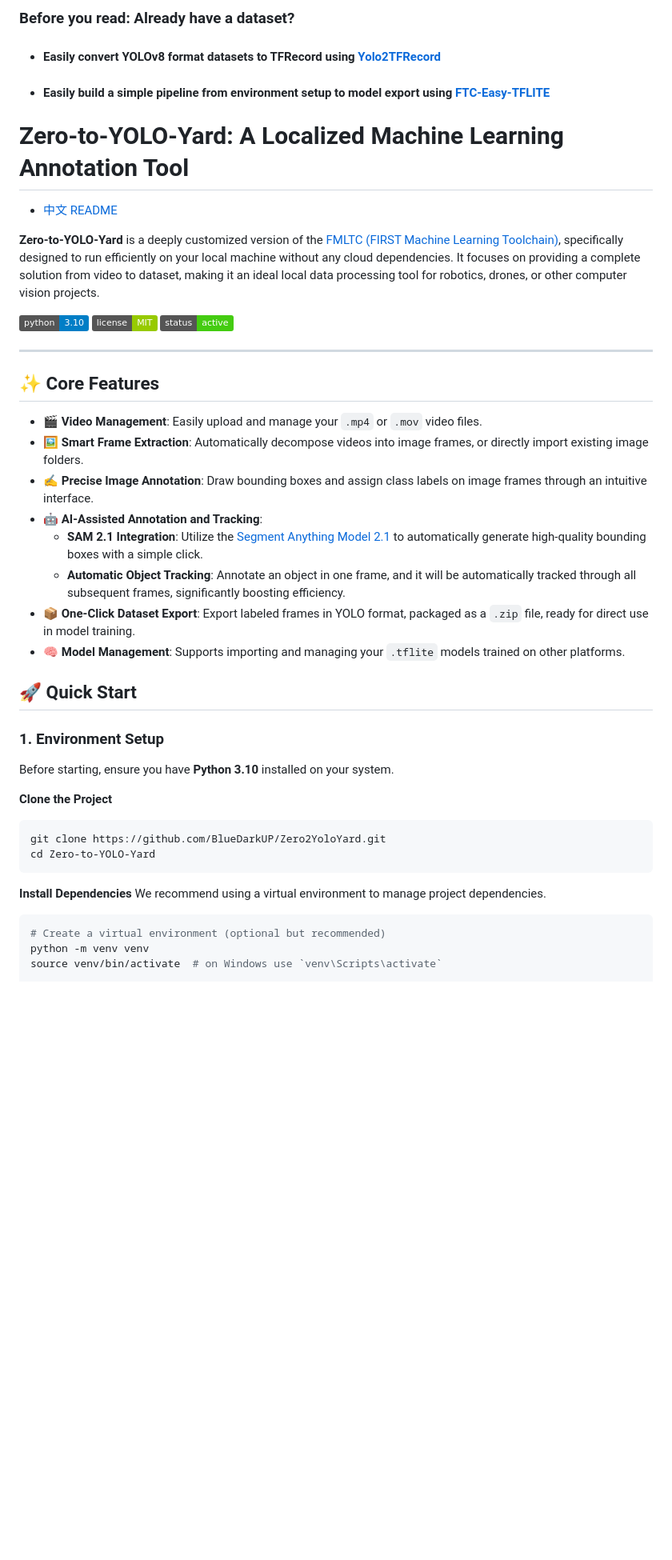
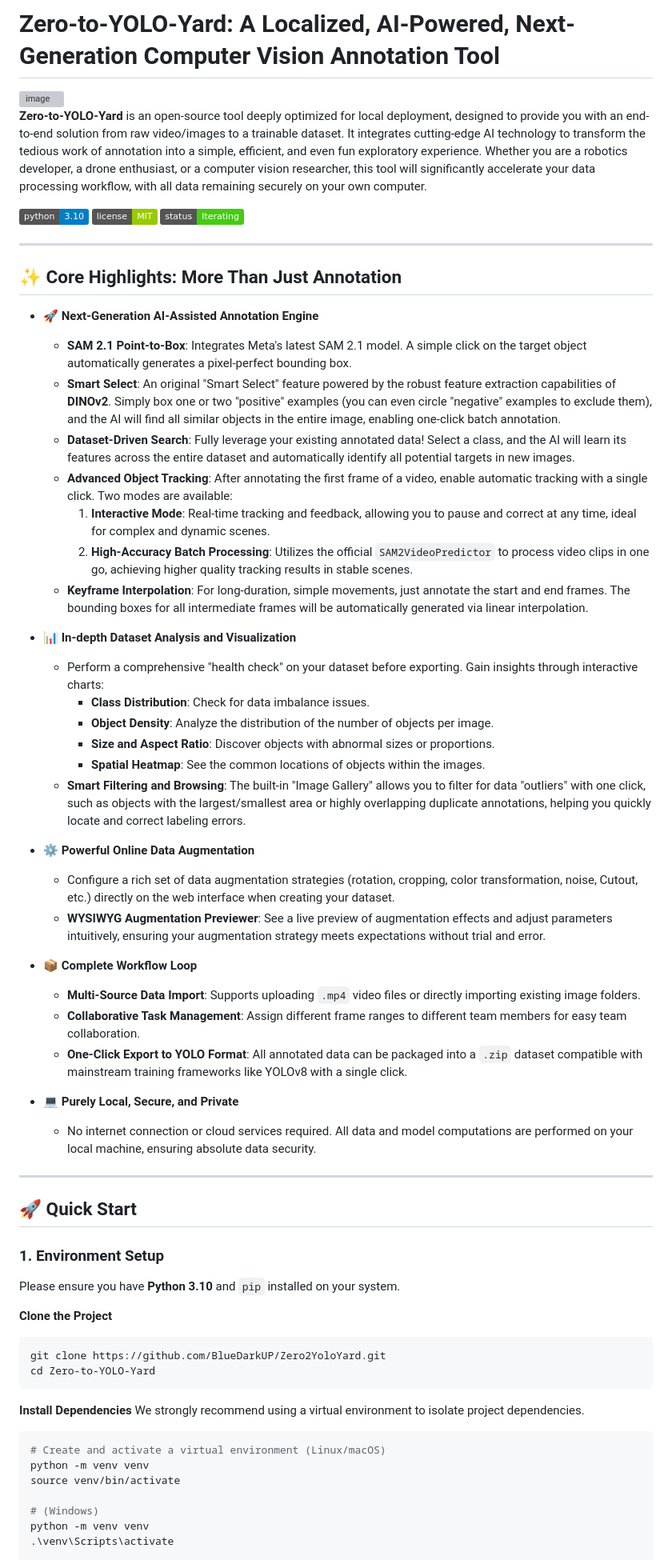
Before and after one commit to BlueDarkUP/Zero2YoloYard, a Markdown page: README-EN.md, the part around one of its changes. Shown at 80% size. GitHub-like rendering; badges without logos; blank space fills up the shorter version; grey boxes are pictures that could not be loaded.

````diff
--- a/README-EN.md
+++ b/README-EN.md
@@ -1,35 +1,52 @@
-### Before you read: Already have a dataset?
-- #### Easily convert YOLOv8 format datasets to TFRecord using [Yolo2TFRecord](https://github.com/BlueDarkUP/Yolo2TFRecord)
-- #### Easily build a simple pipeline from environment setup to model export using [FTC-Easy-TFLITE](https://github.com/BlueDarkUP/FTC-Easy-TFLITE)
+# Zero-to-YOLO-Yard: A Localized, AI-Powered, Next-Generation Computer Vision Annotation Tool
+<img width="1629" height="527" alt="image" src="https://github.com/user-attachments/assets/4a4ec469-a1b9-48e4-8acf-2854d61fbc72" />
 
-# Zero-to-YOLO-Yard: A Localized Machine Learning Annotation Tool
-
-*   [中文 README](README.md)
-
-**Zero-to-YOLO-Yard** is a deeply customized version of the [FMLTC (FIRST Machine Learning Toolchain)](https://github.com/FIRST-Tech-Challenge/fmltc), specifically designed to run efficiently on your local machine without any cloud dependencies. It focuses on providing a complete solution from video to dataset, making it an ideal local data processing tool for robotics, drones, or other computer vision projects.
+**Zero-to-YOLO-Yard** is an open-source tool deeply optimized for local deployment, designed to provide you with an end-to-end solution from raw video/images to a trainable dataset. It integrates cutting-edge AI technology to transform the tedious work of annotation into a simple, efficient, and even fun exploratory experience. Whether you are a robotics developer, a drone enthusiast, or a computer vision researcher, this tool will significantly accelerate your data processing workflow, with all data remaining securely on your own computer.
 
 [![Python Version](https://img.shields.io/badge/python-3.10-blue.svg)](https://www.python.org/downloads/release/python-3100/)
 [![License](https://img.shields.io/badge/license-MIT-green.svg)](https://opensource.org/licenses/MIT)
-[![Status](https://img.shields.io/badge/status-active-brightgreen.svg)]()
+[![Status](https://img.shields.io/badge/status-Iterating-brightgreen.svg)]()
 
 ---
 
-## ✨ Core Features
+## ✨ Core Highlights: More Than Just Annotation
 
-- **🎬 Video Management**: Easily upload and manage your `.mp4` or `.mov` video files.
-- **🖼️ Smart Frame Extraction**: Automatically decompose videos into image frames, or directly import existing image folders.
-- **✍️ Precise Image Annotation**: Draw bounding boxes and assign class labels on image frames through an intuitive interface.
-- **🤖 AI-Assisted Annotation and Tracking**:
-    - **SAM 2.1 Integration**: Utilize the [Segment Anything Model 2.1](https://segment-anything.com/) to automatically generate high-quality bounding boxes with a simple click.
-    - **Automatic Object Tracking**: Annotate an object in one frame, and it will be automatically tracked through all subsequent frames, significantly boosting efficiency.
-- **📦 One-Click Dataset Export**: Export labeled frames in YOLO format, packaged as a `.zip` file, ready for direct use in model training.
-- **🧠 Model Management**: Supports importing and managing your `.tflite` models trained on other platforms.
+- **🚀 Next-Generation AI-Assisted Annotation Engine**
+    - **SAM 2.1 Point-to-Box**: Integrates Meta's latest SAM 2.1 model. A simple click on the target object automatically generates a pixel-perfect bounding box.
+    - **Smart Select**: An original "Smart Select" feature powered by the robust feature extraction capabilities of **DINOv2**. Simply box one or two "positive" examples (you can even circle "negative" examples to exclude them), and the AI will find all similar objects in the entire image, enabling one-click batch annotation.
+    - **Dataset-Driven Search**: Fully leverage your existing annotated data! Select a class, and the AI will learn its features across the entire dataset and automatically identify all potential targets in new images.
+    - **Advanced Object Tracking**: After annotating the first frame of a video, enable automatic tracking with a single click. Two modes are available:
+        1.  **Interactive Mode**: Real-time tracking and feedback, allowing you to pause and correct at any time, ideal for complex and dynamic scenes.
+        2.  **High-Accuracy Batch Processing**: Utilizes the official `SAM2VideoPredictor` to process video clips in one go, achieving higher quality tracking results in stable scenes.
+    - **Keyframe Interpolation**: For long-duration, simple movements, just annotate the start and end frames. The bounding boxes for all intermediate frames will be automatically generated via linear interpolation.
+
+- **📊 In-depth Dataset Analysis and Visualization**
+    - Perform a comprehensive "health check" on your dataset before exporting. Gain insights through interactive charts:
+        - **Class Distribution**: Check for data imbalance issues.
+        - **Object Density**: Analyze the distribution of the number of objects per image.
+        - **Size and Aspect Ratio**: Discover objects with abnormal sizes or proportions.
+        - **Spatial Heatmap**: See the common locations of objects within the images.
+    - **Smart Filtering and Browsing**: The built-in "Image Gallery" allows you to filter for data "outliers" with one click, such as objects with the largest/smallest area or highly overlapping duplicate annotations, helping you quickly locate and correct labeling errors.
+
+- **⚙️ Powerful Online Data Augmentation**
+    - Configure a rich set of data augmentation strategies (rotation, cropping, color transformation, noise, Cutout, etc.) directly on the web interface when creating your dataset.
+    - **WYSIWYG Augmentation Previewer**: See a live preview of augmentation effects and adjust parameters intuitively, ensuring your augmentation strategy meets expectations without trial and error.
+
+- **📦 Complete Workflow Loop**
+    - **Multi-Source Data Import**: Supports uploading `.mp4` video files or directly importing existing image folders.
+    - **Collaborative Task Management**: Assign different frame ranges to different team members for easy team collaboration.
+    - **One-Click Export to YOLO Format**: All annotated data can be packaged into a `.zip` dataset compatible with mainstream training frameworks like YOLOv8 with a single click.
+
+- **💻 Purely Local, Secure, and Private**
+    - No internet connection or cloud services required. All data and model computations are performed on your local machine, ensuring absolute data security.
+
+---
 
 ## 🚀 Quick Start
 
 ### 1. Environment Setup
 
-Before starting, ensure you have **Python 3.10** installed on your system.
+Please ensure you have **Python 3.10** and `pip` installed on your system.
 
 **Clone the Project**
 ```bash
@@ -38,11 +55,15 @@ cd Zero-to-YOLO-Yard
 ```
 
 **Install Dependencies**
-We recommend using a virtual environment to manage project dependencies.
+We strongly recommend using a virtual environment to isolate project dependencies.
 
 ```bash
-# Create a virtual environment (optional but recommended)
+# Create and activate a virtual environment (Linux/macOS)
 python -m venv venv
-source venv/bin/activate  # on Windows use `venv\Scripts\activate`
+source venv/bin/activate
+
+# (Windows)
+python -m venv venv
+.\venv\Scripts\activate
 
 # Install all required libraries
````
Also changed, not shown: other parts of README-EN.md (+73 -53 lines).
